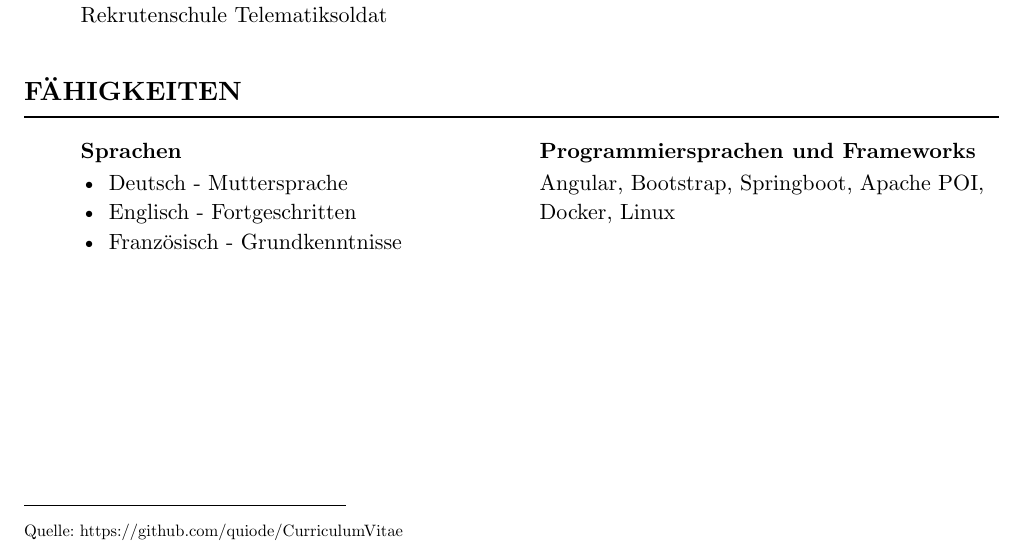
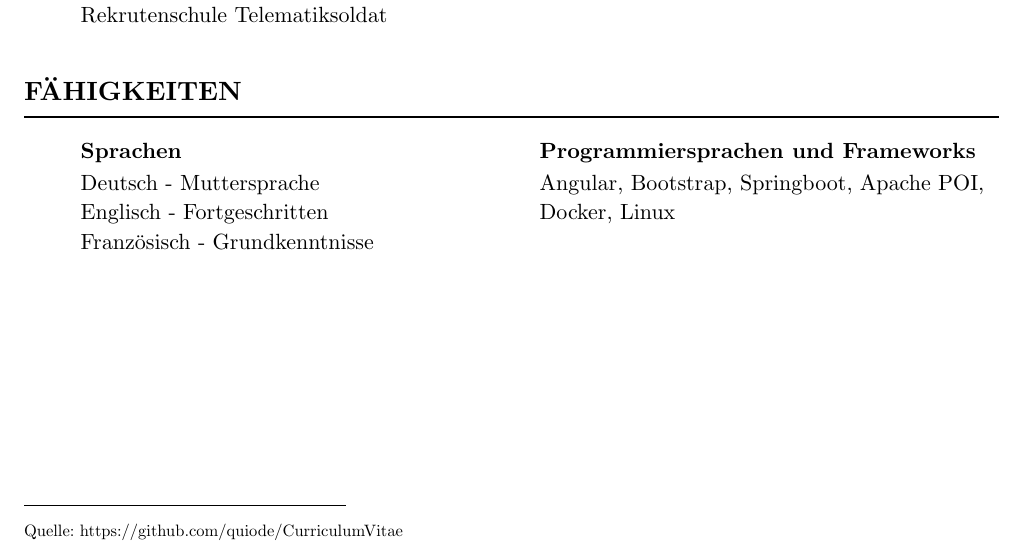
Before and after one commit to quiode/CurriculumVitae, a Typst document (CV.typ): part of the page, cut so that both start at the same text. Compiled offline with Typst 0.15.

Commit message:
no bullet list for abilities

```diff
--- a/CV.typ
+++ b/CV.typ
@@ -58,9 +58,9 @@
   custom: ((title: "Fähigkeiten", body: [
     #grid(columns: (1fr, 1fr), [
       === Sprachen
-      - Deutsch - Muttersprache
-      - Englisch - Fortgeschritten
-      - Französisch - Grundkenntnisse
+      Deutsch - Muttersprache \
+      Englisch - Fortgeschritten \
+      Französisch - Grundkenntnisse
     ], [
       === Programmiersprachen und Frameworks
       Angular, Bootstrap, Springboot, Apache POI, Docker, Linux
```
